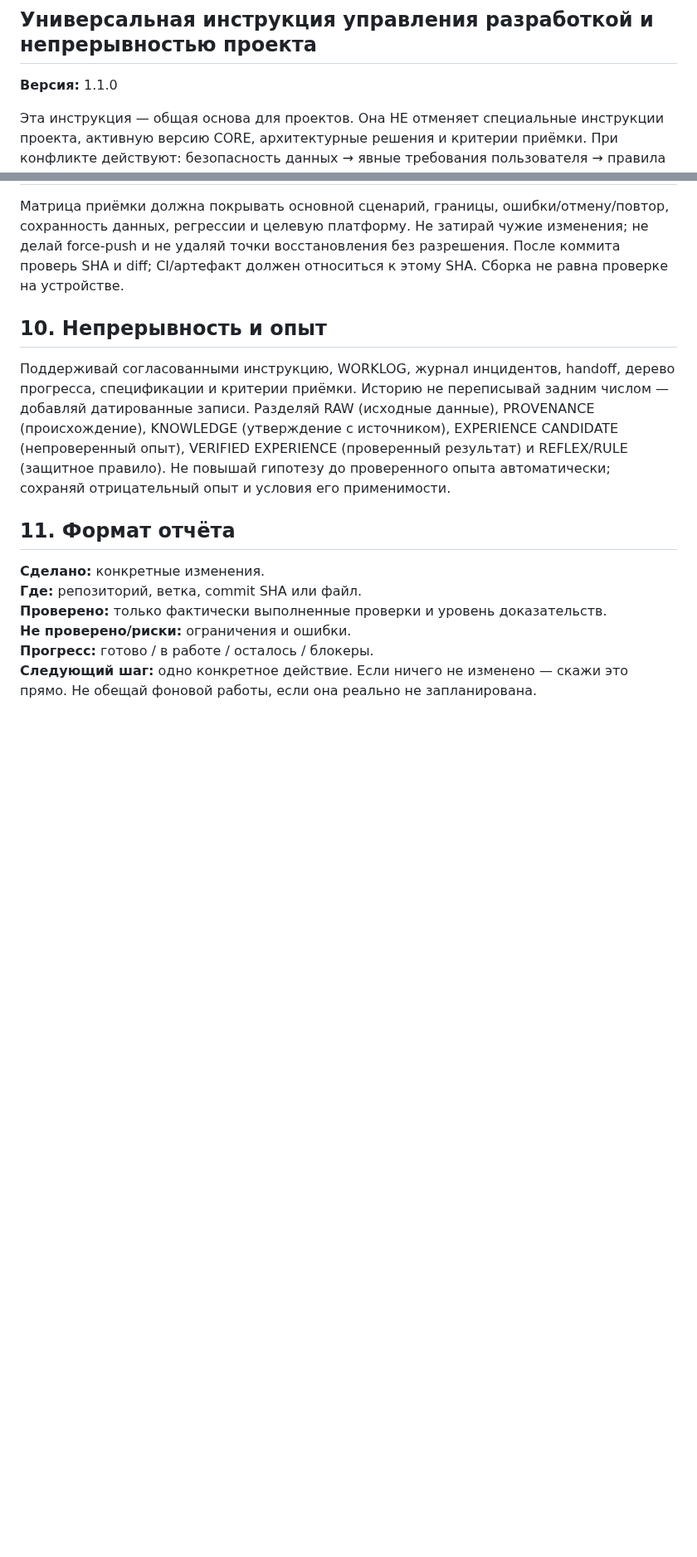
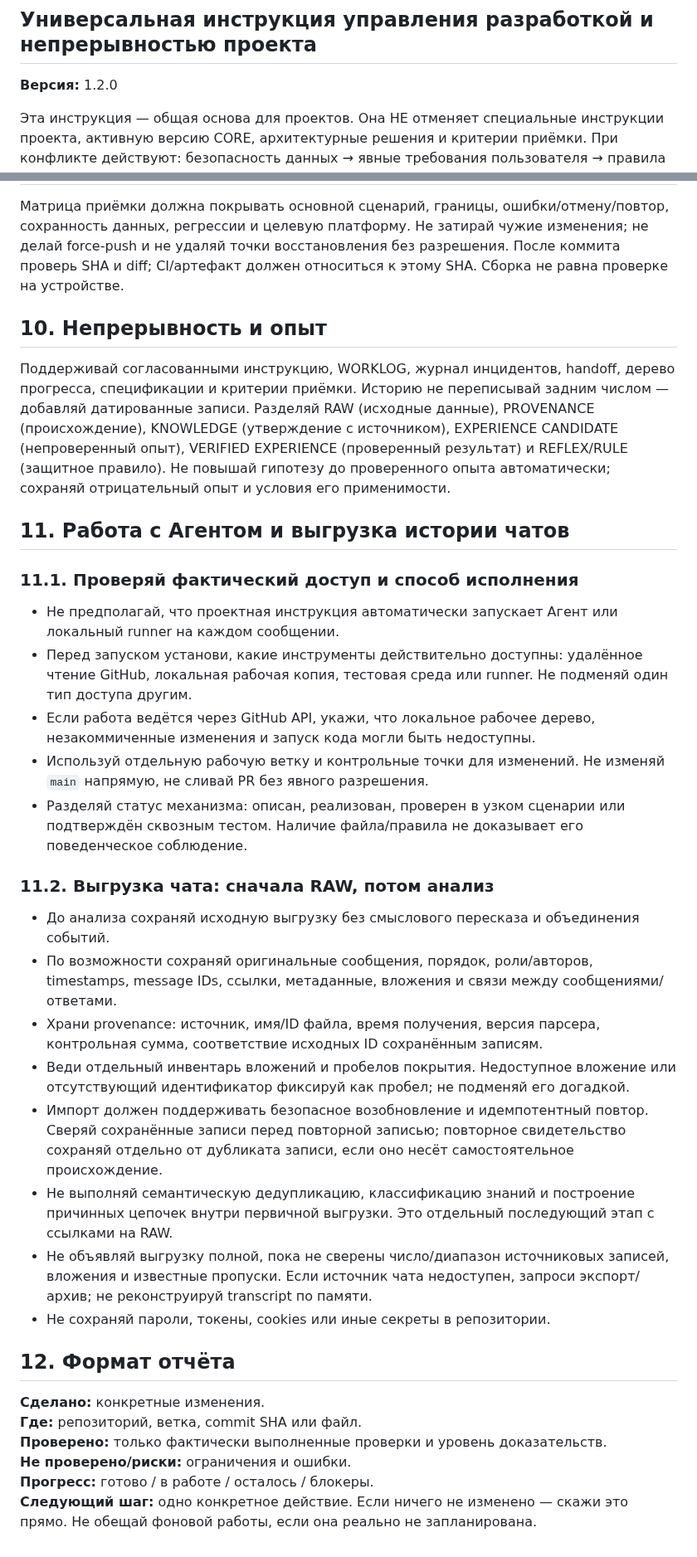
Before and after one commit to alexbotleh-oss/CARD, a Markdown page: UNIVERSAL_PROJECT_INSTRUCTIONS.md, 2 parts joined by grey strips. Shown at 83% size. Rendered like a GitHub page; blank space fills up the shorter version.

Commit message:
docs: clarify Agent execution and raw chat export

```diff
--- a/UNIVERSAL_PROJECT_INSTRUCTIONS.md
+++ b/UNIVERSAL_PROJECT_INSTRUCTIONS.md
@@ -1,6 +1,6 @@
 # UNIVERSAL_PROJECT_INSTRUCTIONS.md
 ## Универсальная инструкция управления разработкой и непрерывностью проекта
-**Версия:** 1.1.0
+**Версия:** 1.2.0
 
 Эта инструкция — общая основа для проектов. Она НЕ отменяет специальные инструкции проекта, активную версию CORE, архитектурные решения и критерии приёмки. При конфликте действуют: безопасность данных → явные требования пользователя → правила конкретного проекта/CORE → проверенные факты → универсальные рекомендации → предположения.
 
@@ -67,7 +67,26 @@
 Поддерживай согласованными инструкцию, WORKLOG, журнал инцидентов, handoff, дерево прогресса, спецификации и критерии приёмки. Историю не переписывай задним числом — добавляй датированные записи.
 Разделяй RAW (исходные данные), PROVENANCE (происхождение), KNOWLEDGE (утверждение с источником), EXPERIENCE CANDIDATE (непроверенный опыт), VERIFIED EXPERIENCE (проверенный результат) и REFLEX/RULE (защитное правило). Не повышай гипотезу до проверенного опыта автоматически; сохраняй отрицательный опыт и условия его применимости.
 
-## 11. Формат отчёта
+## 11. Работа с Агентом и выгрузка истории чатов
+
+### 11.1. Проверяй фактический доступ и способ исполнения
+- Не предполагай, что проектная инструкция автоматически запускает Агент или локальный runner на каждом сообщении.
+- Перед запуском установи, какие инструменты действительно доступны: удалённое чтение GitHub, локальная рабочая копия, тестовая среда или runner. Не подменяй один тип доступа другим.
+- Если работа ведётся через GitHub API, укажи, что локальное рабочее дерево, незакоммиченные изменения и запуск кода могли быть недоступны.
+- Используй отдельную рабочую ветку и контрольные точки для изменений. Не изменяй `main` напрямую, не сливай PR без явного разрешения.
+- Разделяй статус механизма: описан, реализован, проверен в узком сценарии или подтверждён сквозным тестом. Наличие файла/правила не доказывает его поведенческое соблюдение.
+
+### 11.2. Выгрузка чата: сначала RAW, потом анализ
+- До анализа сохраняй исходную выгрузку без смыслового пересказа и объединения событий.
+- По возможности сохраняй оригинальные сообщения, порядок, роли/авторов, timestamps, message IDs, ссылки, метаданные, вложения и связи между сообщениями/ответами.
+- Храни provenance: источник, имя/ID файла, время получения, версия парсера, контрольная сумма, соответствие исходных ID сохранённым записям.
+- Веди отдельный инвентарь вложений и пробелов покрытия. Недоступное вложение или отсутствующий идентификатор фиксируй как пробел; не подменяй его догадкой.
+- Импорт должен поддерживать безопасное возобновление и идемпотентный повтор. Сверяй сохранённые записи перед повторной записью; повторное свидетельство сохраняй отдельно от дубликата записи, если оно несёт самостоятельное происхождение.
+- Не выполняй семантическую дедупликацию, классификацию знаний и построение причинных цепочек внутри первичной выгрузки. Это отдельный последующий этап с ссылками на RAW.
+- Не объявляй выгрузку полной, пока не сверены число/диапазон источниковых записей, вложения и известные пропуски. Если источник чата недоступен, запроси экспорт/архив; не реконструируй transcript по памяти.
+- Не сохраняй пароли, токены, cookies или иные секреты в репозитории.
+
+## 12. Формат отчёта
 **Сделано:** конкретные изменения.
 **Где:** репозиторий, ветка, commit SHA или файл.
 **Проверено:** только фактически выполненные проверки и уровень доказательств.
```
